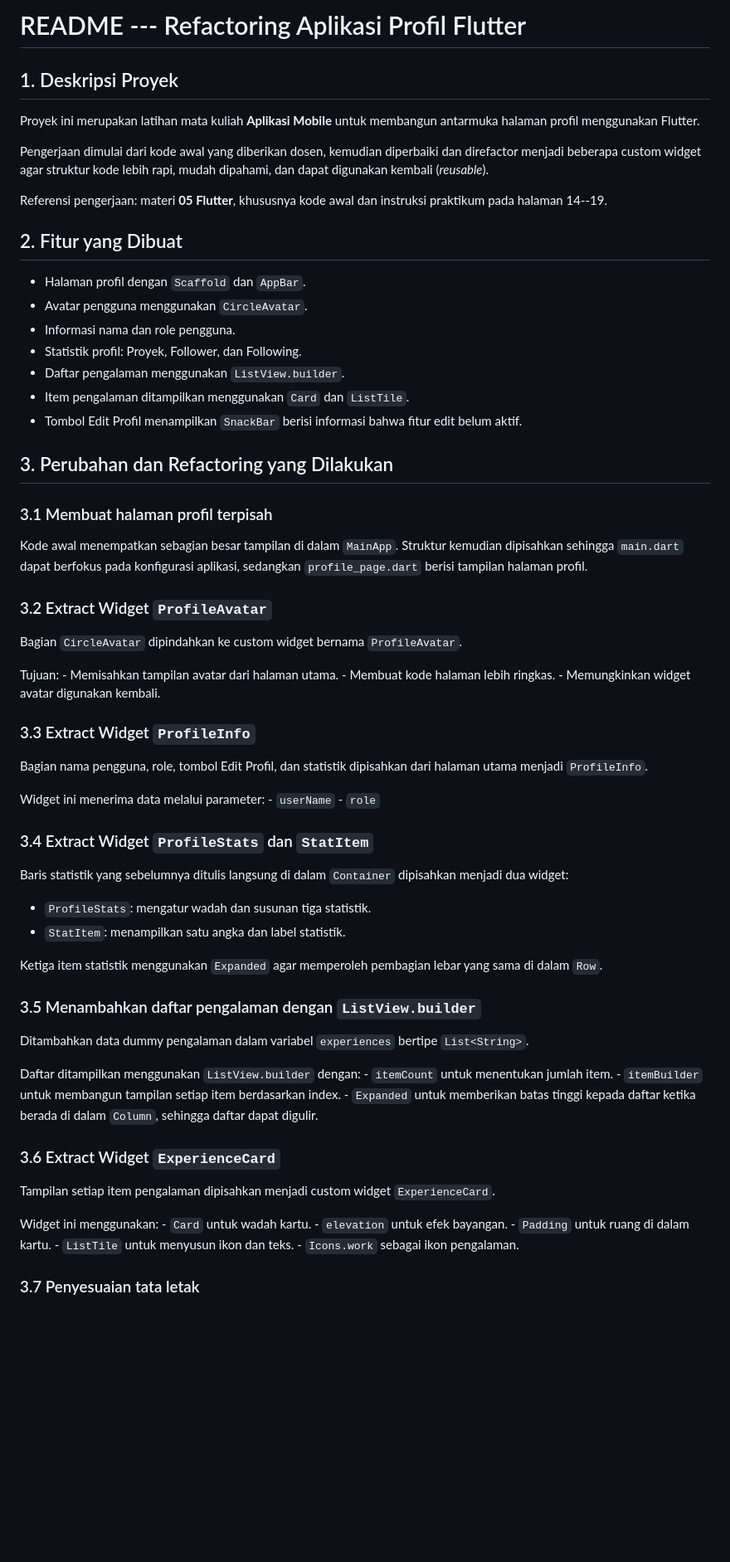
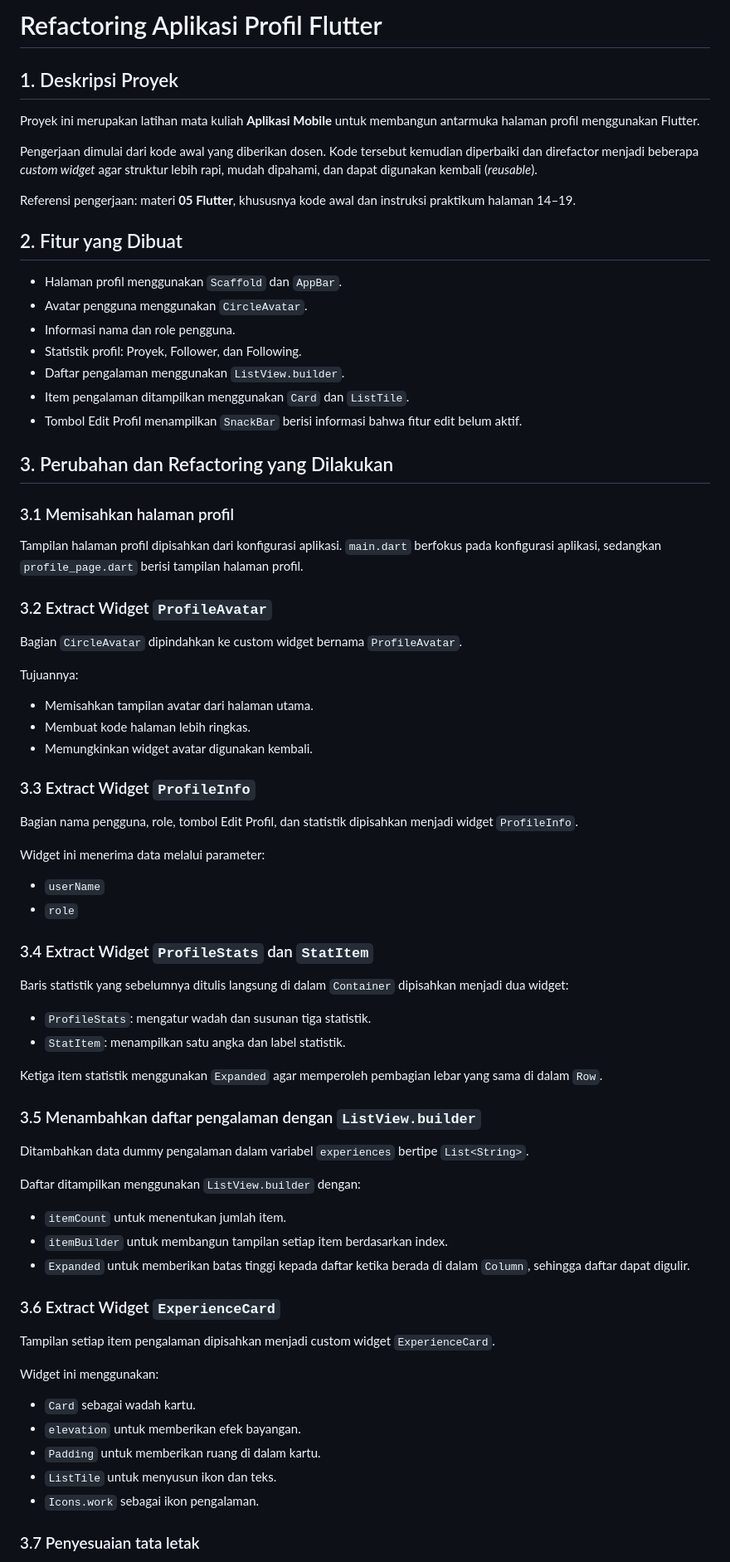
Before and after one commit to dygnora/Latihan-007-aplikasi-mobile, a Markdown page: README.md, the part around one of its changes. Shown at 83% size. Rendered like a GitHub page; blank space fills up the shorter version.

```diff
--- a/README.md
+++ b/README.md
@@ -1,83 +1,74 @@
-# README --- Refactoring Aplikasi Profil Flutter
+# Refactoring Aplikasi Profil Flutter
 
 ## 1. Deskripsi Proyek
 
-Proyek ini merupakan latihan mata kuliah **Aplikasi Mobile** untuk
-membangun antarmuka halaman profil menggunakan Flutter.
+Proyek ini merupakan latihan mata kuliah **Aplikasi Mobile** untuk membangun antarmuka halaman profil menggunakan Flutter.
 
-Pengerjaan dimulai dari kode awal yang diberikan dosen, kemudian
-diperbaiki dan direfactor menjadi beberapa custom widget agar struktur
-kode lebih rapi, mudah dipahami, dan dapat digunakan kembali
-(*reusable*).
+Pengerjaan dimulai dari kode awal yang diberikan dosen. Kode tersebut kemudian diperbaiki dan direfactor menjadi beberapa *custom widget* agar struktur lebih rapi, mudah dipahami, dan dapat digunakan kembali (*reusable*).
 
-Referensi pengerjaan: materi **05 Flutter**, khususnya kode awal dan
-instruksi praktikum pada halaman 14--19.
+Referensi pengerjaan: materi **05 Flutter**, khususnya kode awal dan instruksi praktikum halaman 14–19.
 
 ## 2. Fitur yang Dibuat
 
--   Halaman profil dengan `Scaffold` dan `AppBar`.
--   Avatar pengguna menggunakan `CircleAvatar`.
--   Informasi nama dan role pengguna.
--   Statistik profil: Proyek, Follower, dan Following.
--   Daftar pengalaman menggunakan `ListView.builder`.
--   Item pengalaman ditampilkan menggunakan `Card` dan `ListTile`.
--   Tombol Edit Profil menampilkan `SnackBar` berisi informasi bahwa
-    fitur edit belum aktif.
+- Halaman profil menggunakan `Scaffold` dan `AppBar`.
+- Avatar pengguna menggunakan `CircleAvatar`.
+- Informasi nama dan role pengguna.
+- Statistik profil: Proyek, Follower, dan Following.
+- Daftar pengalaman menggunakan `ListView.builder`.
+- Item pengalaman ditampilkan menggunakan `Card` dan `ListTile`.
+- Tombol Edit Profil menampilkan `SnackBar` berisi informasi bahwa fitur edit belum aktif.
 
 ## 3. Perubahan dan Refactoring yang Dilakukan
 
-### 3.1 Membuat halaman profil terpisah
+### 3.1 Memisahkan halaman profil
 
-Kode awal menempatkan sebagian besar tampilan di dalam `MainApp`.
-Struktur kemudian dipisahkan sehingga `main.dart` dapat berfokus pada
-konfigurasi aplikasi, sedangkan `profile_page.dart` berisi tampilan
-halaman profil.
+Tampilan halaman profil dipisahkan dari konfigurasi aplikasi. `main.dart` berfokus pada konfigurasi aplikasi, sedangkan `profile_page.dart` berisi tampilan halaman profil.
 
 ### 3.2 Extract Widget `ProfileAvatar`
 
-Bagian `CircleAvatar` dipindahkan ke custom widget bernama
-`ProfileAvatar`.
+Bagian `CircleAvatar` dipindahkan ke custom widget bernama `ProfileAvatar`.
 
-Tujuan: - Memisahkan tampilan avatar dari halaman utama. - Membuat kode
-halaman lebih ringkas. - Memungkinkan widget avatar digunakan kembali.
+Tujuannya:
+- Memisahkan tampilan avatar dari halaman utama.
+- Membuat kode halaman lebih ringkas.
+- Memungkinkan widget avatar digunakan kembali.
 
 ### 3.3 Extract Widget `ProfileInfo`
 
-Bagian nama pengguna, role, tombol Edit Profil, dan statistik dipisahkan
-dari halaman utama menjadi `ProfileInfo`.
+Bagian nama pengguna, role, tombol Edit Profil, dan statistik dipisahkan menjadi widget `ProfileInfo`.
 
-Widget ini menerima data melalui parameter: - `userName` - `role`
+Widget ini menerima data melalui parameter:
+- `userName`
+- `role`
 
 ### 3.4 Extract Widget `ProfileStats` dan `StatItem`
 
-Baris statistik yang sebelumnya ditulis langsung di dalam `Container`
-dipisahkan menjadi dua widget:
+Baris statistik yang sebelumnya ditulis langsung di dalam `Container` dipisahkan menjadi dua widget:
 
--   `ProfileStats`: mengatur wadah dan susunan tiga statistik.
--   `StatItem`: menampilkan satu angka dan label statistik.
+- `ProfileStats`: mengatur wadah dan susunan tiga statistik.
+- `StatItem`: menampilkan satu angka dan label statistik.
 
-Ketiga item statistik menggunakan `Expanded` agar memperoleh pembagian
-lebar yang sama di dalam `Row`.
+Ketiga item statistik menggunakan `Expanded` agar memperoleh pembagian lebar yang sama di dalam `Row`.
 
 ### 3.5 Menambahkan daftar pengalaman dengan `ListView.builder`
 
-Ditambahkan data dummy pengalaman dalam variabel `experiences` bertipe
-`List<String>`.
+Ditambahkan data dummy pengalaman dalam variabel `experiences` bertipe `List<String>`.
 
-Daftar ditampilkan menggunakan `ListView.builder` dengan: - `itemCount`
-untuk menentukan jumlah item. - `itemBuilder` untuk membangun tampilan
-setiap item berdasarkan index. - `Expanded` untuk memberikan batas
-tinggi kepada daftar ketika berada di dalam `Column`, sehingga daftar
-dapat digulir.
+Daftar ditampilkan menggunakan `ListView.builder` dengan:
+- `itemCount` untuk menentukan jumlah item.
+- `itemBuilder` untuk membangun tampilan setiap item berdasarkan index.
+- `Expanded` untuk memberikan batas tinggi kepada daftar ketika berada di dalam `Column`, sehingga daftar dapat digulir.
 
 ### 3.6 Extract Widget `ExperienceCard`
 
-Tampilan setiap item pengalaman dipisahkan menjadi custom widget
-`ExperienceCard`.
+Tampilan setiap item pengalaman dipisahkan menjadi custom widget `ExperienceCard`.
 
-Widget ini menggunakan: - `Card` untuk wadah kartu. - `elevation` untuk
-efek bayangan. - `Padding` untuk ruang di dalam kartu. - `ListTile`
-untuk menyusun ikon dan teks. - `Icons.work` sebagai ikon pengalaman.
+Widget ini menggunakan:
+- `Card` sebagai wadah kartu.
+- `elevation` untuk memberikan efek bayangan.
+- `Padding` untuk memberikan ruang di dalam kartu.
+- `ListTile` untuk menyusun ikon dan teks.
+- `Icons.work` sebagai ikon pengalaman.
 
 ### 3.7 Penyesuaian tata letak
 
```
Also changed, not shown: other parts of README.md (+65 -116 lines).
